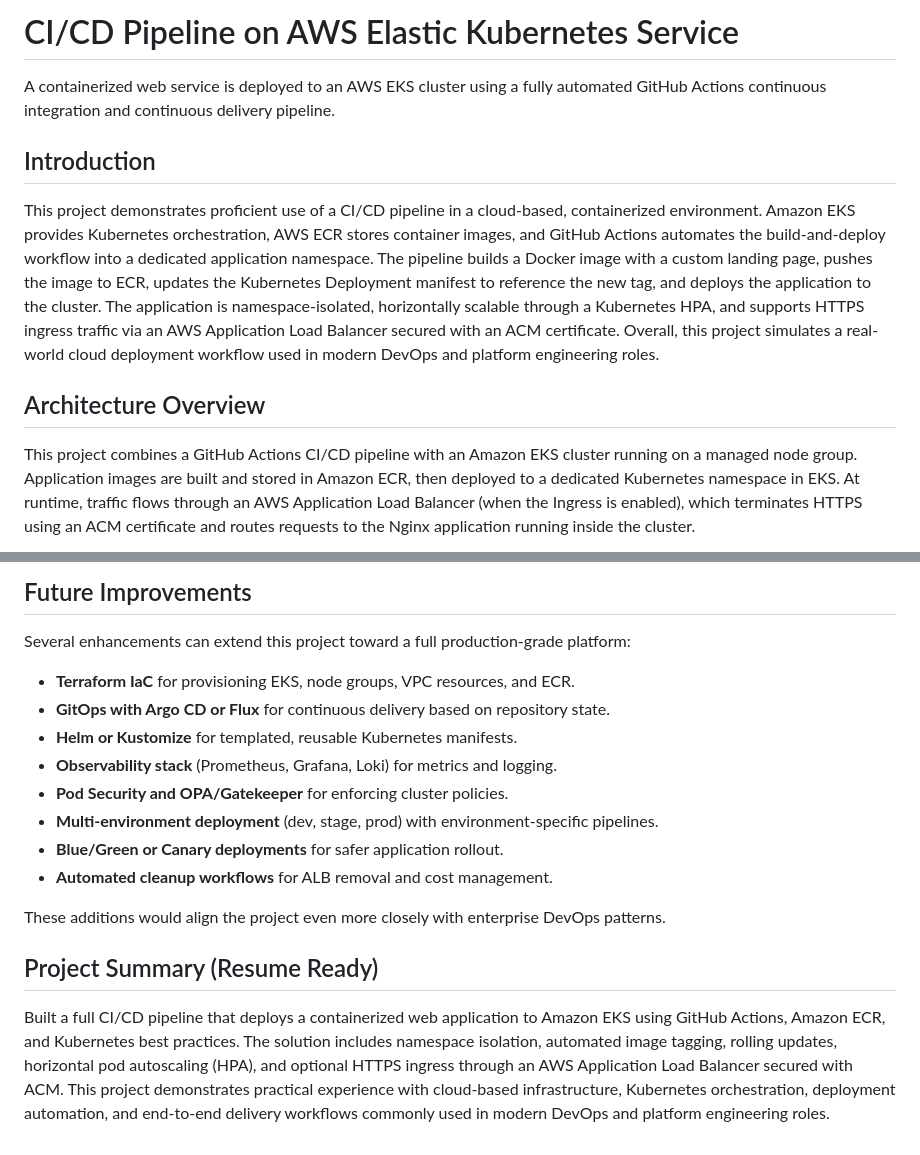
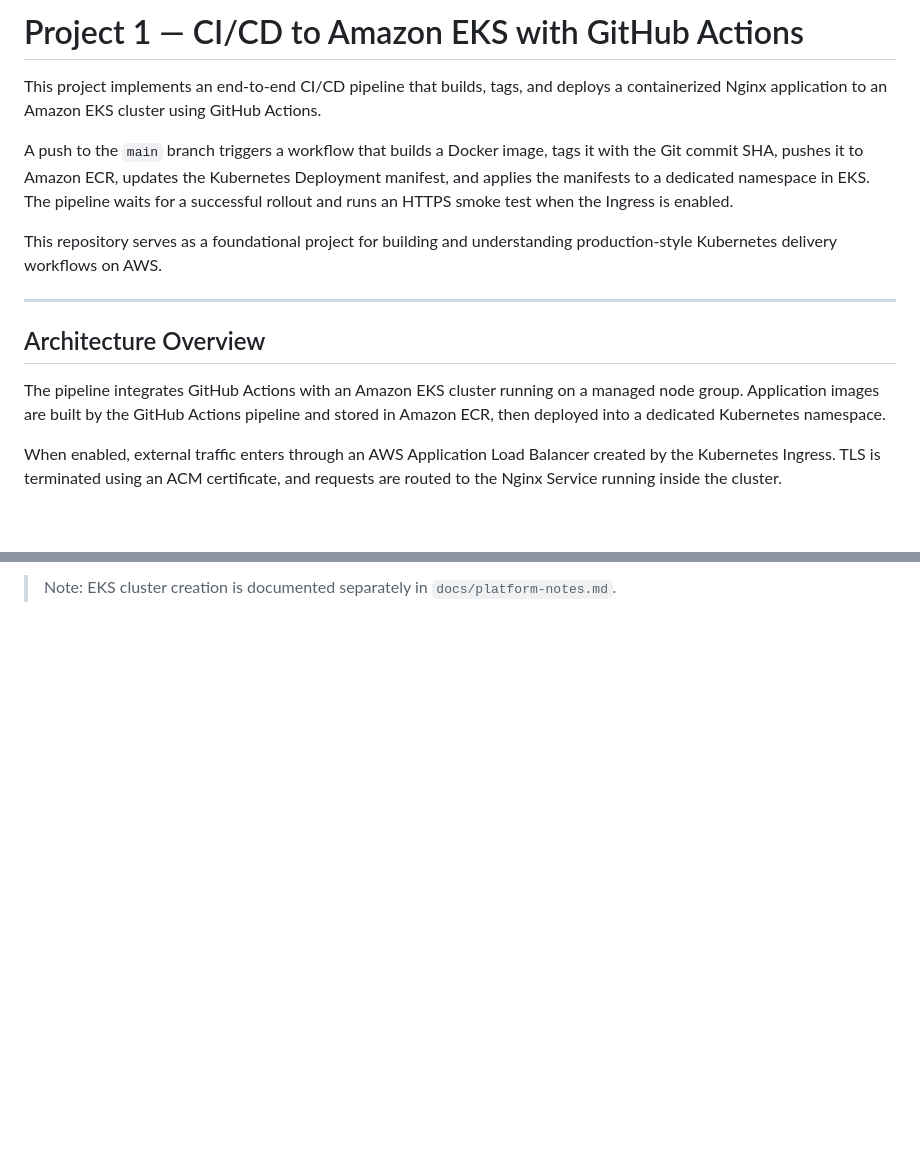
Before and after one commit to theseanchristopher/project1-eks-nginx-github-actions, a Markdown page: README.md, 2 parts joined by grey strips. Drawn GitHub-style; blank space fills up the shorter version.

````diff
--- a/README.md
+++ b/README.md
@@ -1,14 +1,18 @@
-# CI/CD Pipeline on AWS Elastic Kubernetes Service
+# Project 1 — CI/CD to Amazon EKS with GitHub Actions
 
-A containerized web service is deployed to an AWS EKS cluster using a fully automated GitHub Actions continuous integration and continuous delivery pipeline.
+This project implements an end-to-end CI/CD pipeline that builds, tags, and deploys a containerized Nginx application to an Amazon EKS cluster using GitHub Actions.
 
-## Introduction
+A push to the `main` branch triggers a workflow that builds a Docker image, tags it with the Git commit SHA, pushes it to Amazon ECR, updates the Kubernetes Deployment manifest, and applies the manifests to a dedicated namespace in EKS. The pipeline waits for a successful rollout and runs an HTTPS smoke test when the Ingress is enabled.
 
-This project demonstrates proficient use of a CI/CD pipeline in a cloud-based, containerized environment. Amazon EKS provides Kubernetes orchestration, AWS ECR stores container images, and GitHub Actions automates the build-and-deploy workflow into a dedicated application namespace. The pipeline builds a Docker image with a custom landing page, pushes the image to ECR, updates the Kubernetes Deployment manifest to reference the new tag, and deploys the application to the cluster. The application is namespace-isolated, horizontally scalable through a Kubernetes HPA, and supports HTTPS ingress traffic via an AWS Application Load Balancer secured with an ACM certificate. Overall, this project simulates a real-world cloud deployment workflow used in modern DevOps and platform engineering roles.
+This repository serves as a foundational project for building and understanding production-style Kubernetes delivery workflows on AWS.
+
+---
 
 ## Architecture Overview
 
-This project combines a GitHub Actions CI/CD pipeline with an Amazon EKS cluster running on a managed node group. Application images are built and stored in Amazon ECR, then deployed to a dedicated Kubernetes namespace in EKS. At runtime, traffic flows through an AWS Application Load Balancer (when the Ingress is enabled), which terminates HTTPS using an ACM certificate and routes requests to the Nginx application running inside the cluster.
+The pipeline integrates GitHub Actions with an Amazon EKS cluster running on a managed node group. Application images are built by the GitHub Actions pipeline and stored in Amazon ECR, then deployed into a dedicated Kubernetes namespace.
+
+When enabled, external traffic enters through an AWS Application Load Balancer created by the Kubernetes Ingress. TLS is terminated using an ACM certificate, and requests are routed to the Nginx Service running inside the cluster.
 
 ```mermaid
 flowchart LR
@@ -222,19 +156 @@ kubectl delete ingress nginx-ingress -n project1
-## Future Improvements
-
-Several enhancements can extend this project toward a full production-grade platform:
-
-- **Terraform IaC** for provisioning EKS, node groups, VPC resources, and ECR.
-- **GitOps with Argo CD or Flux** for continuous delivery based on repository state.
-- **Helm or Kustomize** for templated, reusable Kubernetes manifests.
-- **Observability stack** (Prometheus, Grafana, Loki) for metrics and logging.
-- **Pod Security and OPA/Gatekeeper** for enforcing cluster policies.
-- **Multi-environment deployment** (dev, stage, prod) with environment-specific pipelines.
-- **Blue/Green or Canary deployments** for safer application rollout.
-- **Automated cleanup workflows** for ALB removal and cost management.
-
-These additions would align the project even more closely with enterprise DevOps patterns.
-
-
-## Project Summary (Resume Ready)
-
-Built a full CI/CD pipeline that deploys a containerized web application to Amazon EKS using GitHub Actions, Amazon ECR, and Kubernetes best practices. The solution includes namespace isolation, automated image tagging, rolling updates, horizontal pod autoscaling (HPA), and optional HTTPS ingress through an AWS Application Load Balancer secured with ACM. This project demonstrates practical experience with cloud-based infrastructure, Kubernetes orchestration, deployment automation, and end-to-end delivery workflows commonly used in modern DevOps and platform engineering roles.
+> Note: EKS cluster creation is documented separately in `docs/platform-notes.md`.
````
Also changed, not shown: other parts of README.md (+72 -142 lines).
